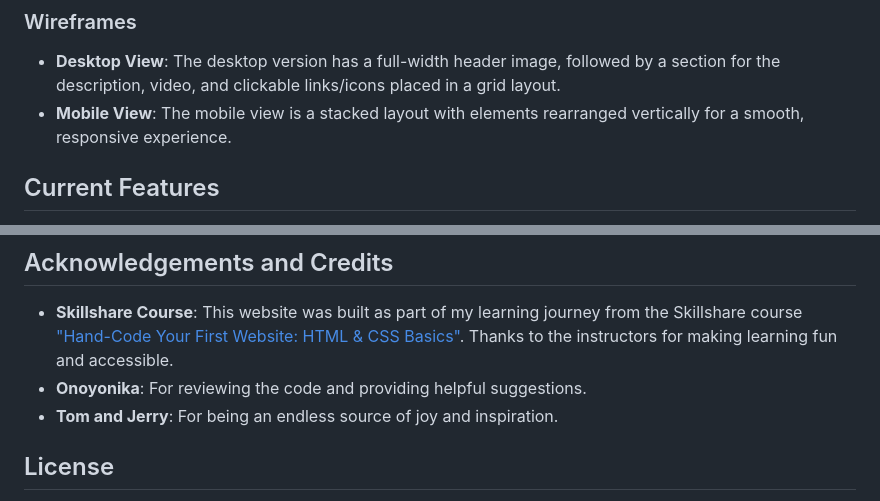
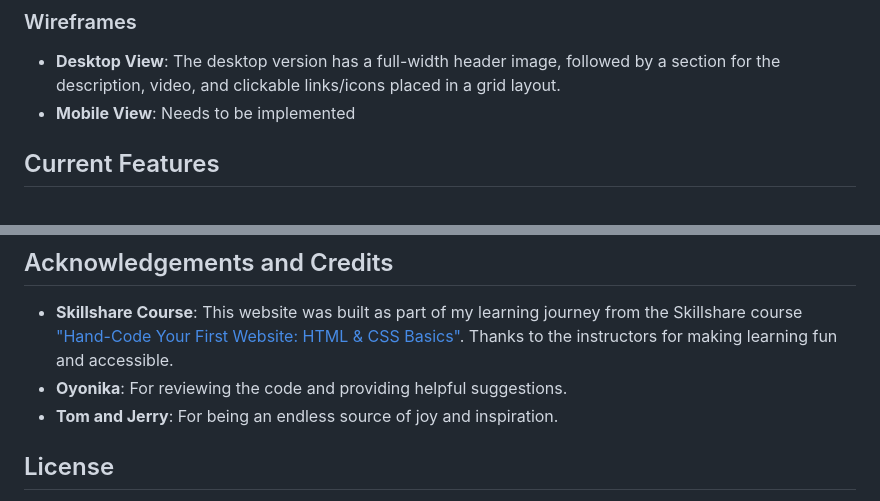
Before and after one commit to TripathyElima-Applitools/Cartoon-Hero, a Markdown page: README.md, 2 parts joined by grey strips. Rendered like a GitHub page.

Commit message:
Updated  README.md file with markdown

```diff
--- a/README.md
+++ b/README.md
@@ -25,7 +25,7 @@ I wanted to keep it clean and simple to make sure my son’s 4-year-old friends
 
 ### Wireframes
 - **Desktop View**: The desktop version has a full-width header image, followed by a section for the description, video, and clickable links/icons placed in a grid layout.
-- **Mobile View**: The mobile view is a stacked layout with elements rearranged vertically for a smooth, responsive experience.
+- **Mobile View**: Needs to be implemented
 
 ## Current Features
 
@@ -72,7 +72,7 @@ To deploy the website:
 ## Acknowledgements and Credits
 
 - **Skillshare Course**: This website was built as part of my learning journey from the Skillshare course ["Hand-Code Your First Website: HTML & CSS Basics"](https://www.skillshare.com/en/classes/hand-code-your-first-website-html-css-basics/1575146775/projects?via=member-home-EnrolledClassesLessonsSection). Thanks to the instructors for making learning fun and accessible.
-- **Onoyonika**: For reviewing the code and providing helpful suggestions.
+- **Oyonika**: For reviewing the code and providing helpful suggestions.
 - **Tom and Jerry**: For being an endless source of joy and inspiration.
 
 ## License
```
